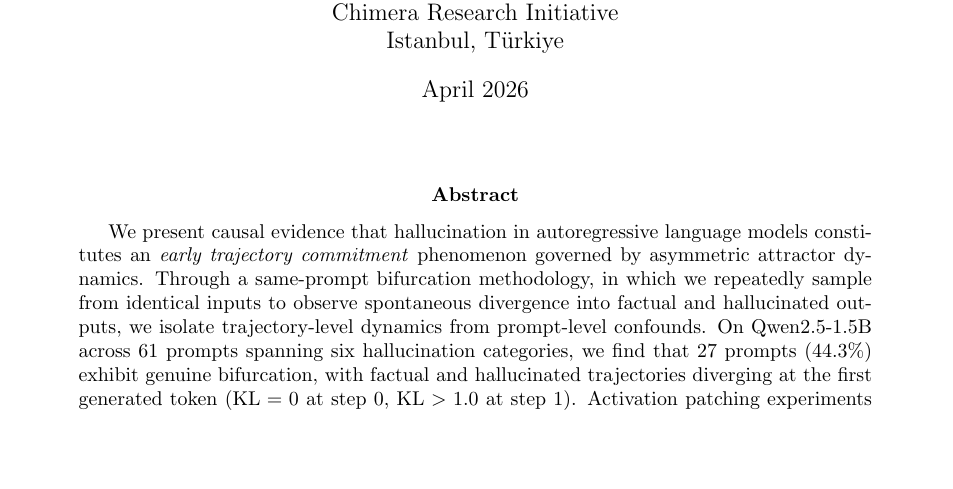
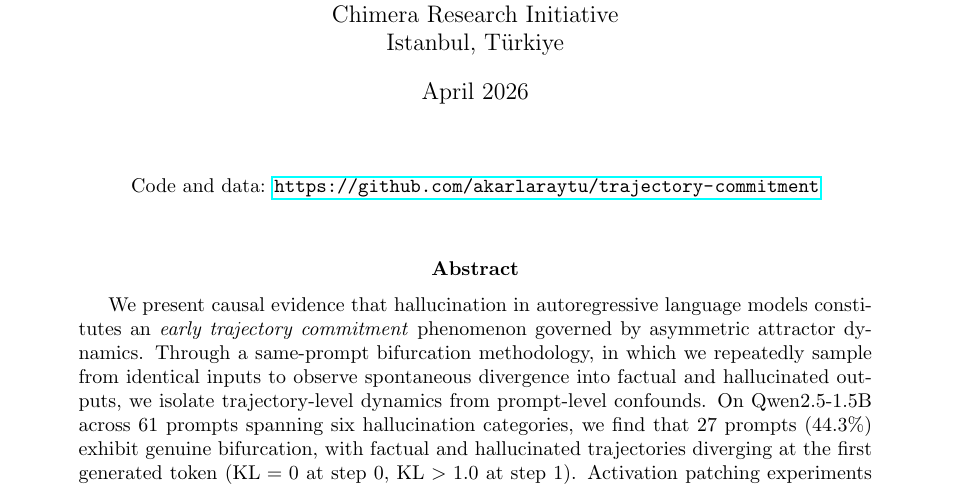
Before and after one commit to akarlaraytu/trajectory-commitment, a LaTeX paper (paper/hallucination_trajectory_commitment.tex): part of page 1 of 17, cut so that both start at the same text, the shorter picture padded with empty space. Compiled offline with pdfLaTeX.

Commit message:
Add GitHub link to paper title page

```diff
--- a/paper/hallucination_trajectory_commitment.tex
+++ b/paper/hallucination_trajectory_commitment.tex
@@ -26,6 +26,12 @@ Istanbul, T\"{u}rkiye
 
 \begin{document}
 \maketitle
+
+\vspace{-0.5em}
+\begin{center}
+\small Code and data: \url{https://github.com/akarlaraytu/trajectory-commitment}
+\end{center}
+\vspace{0.5em}
 
 \begin{abstract}
 We present causal evidence that hallucination in autoregressive language models constitutes an \emph{early trajectory commitment} phenomenon governed by asymmetric attractor dynamics. Through a same-prompt bifurcation methodology, in which we repeatedly sample from identical inputs to observe spontaneous divergence into factual and hallucinated outputs, we isolate trajectory-level dynamics from prompt-level confounds. On Qwen2.5-1.5B across 61 prompts spanning six hallucination categories, we find that 27 prompts (44.3\%) exhibit genuine bifurcation, with factual and hallucinated trajectories diverging at the first generated token ($\text{KL} = 0$ at step 0, $\text{KL} > 1.0$ at step 1). Activation patching experiments across all 28 layers reveal a pronounced causal asymmetry: injecting a hallucinated activation into a correct trajectory corrupts output in 87.5\% of trials (layer 20), while injecting a correct activation into a hallucinated trajectory recovers only 33.3\% (layer 24), both significantly above the 10.4\% baseline ($p = 0.025$, Fisher's exact) and 12.5\% random-patch control. Window patching further demonstrates that correction requires sustained multi-step intervention, whereas corruption is achievable via single-point perturbation. These findings characterize hallucination as a locally stable attractor basin in the residual stream: entry is probabilistic and rapid, exit demands coordinated intervention across layers and steps.
```
Also changed, not shown: paper/hallucination_trajectory_commitment.pdf.
